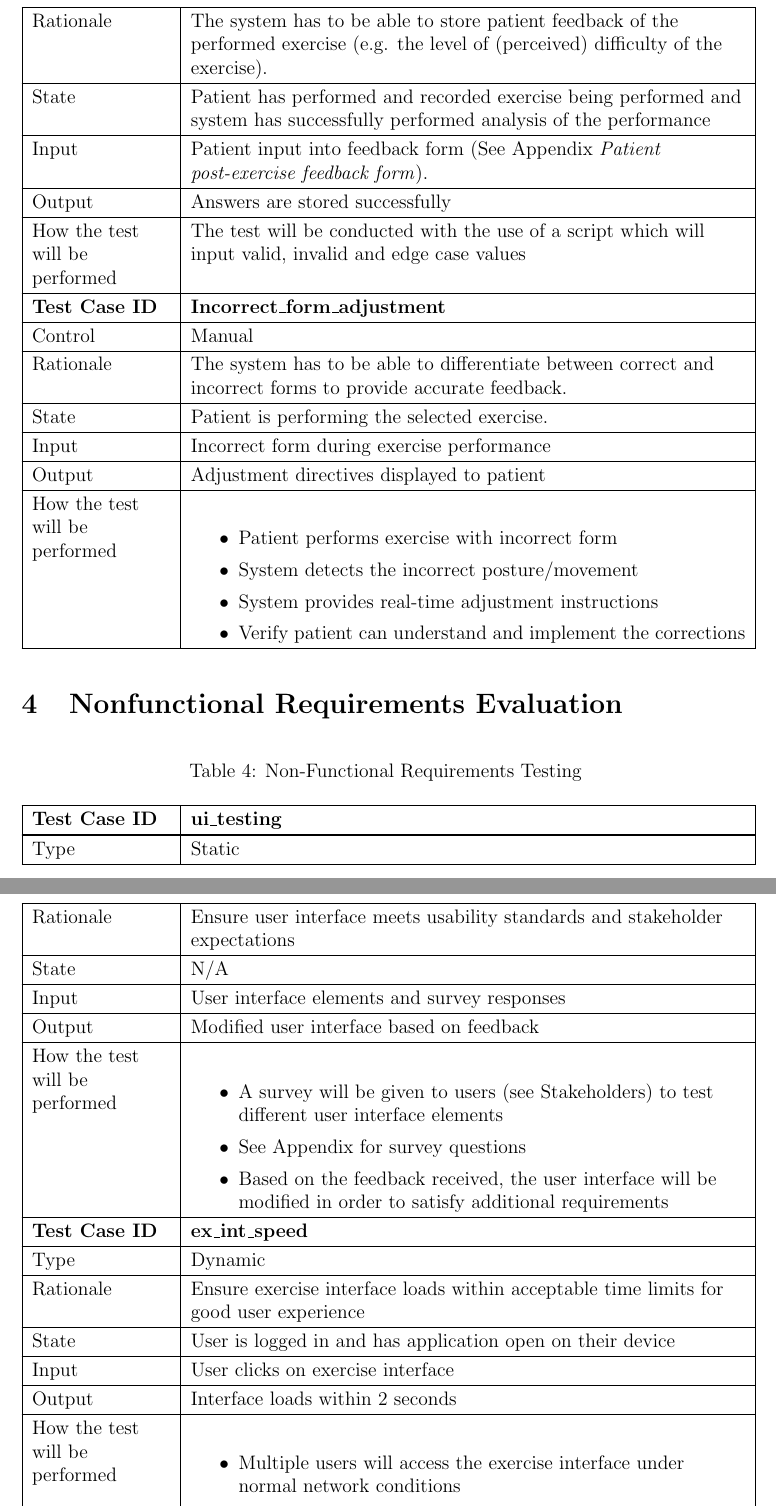
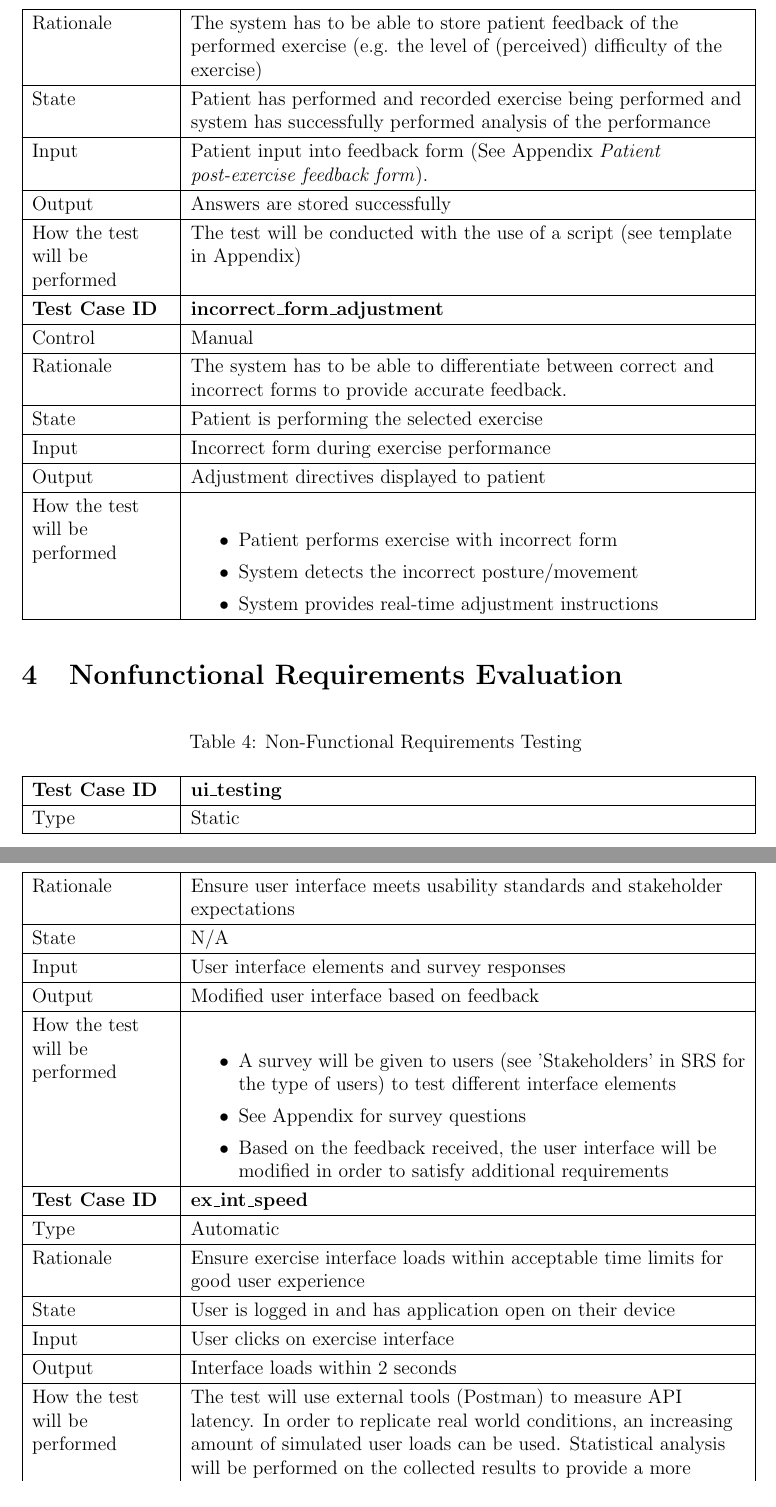
Before and after one commit to M9Huynh/technically-functional, a LaTeX document (docs/VnVReport/VnVReport.tex): two parts of pages 12 and 13 of 17, joined at a grey line, cut so that both start at the same text. Compiled offline with pdfLaTeX.

Commit message:
In process of cleaning up NFR system tests

```diff
--- a/docs/VnVReport/VnVReport.tex
+++ b/docs/VnVReport/VnVReport.tex
@@ -309,7 +310,7 @@ How the test will be performed & The test will be conducted with the use of a sc
 \hline
 Control & Automatic \\
 \hline
-Rationale & The system has to be able to store patient feedback of the performed exercise (e.g. the level of (perceived) difficulty of the exercise). \\
+Rationale & The system has to be able to store patient feedback of the performed exercise (e.g. the level of (perceived) difficulty of the exercise) \\
 \hline
 State & Patient has performed and recorded exercise being performed and system has successfully performed analysis of the performance \\
 \hline
@@ -317,17 +318,16 @@ Input & Patient input into feedback form (See Appendix \emph{Patient post-exerci
 \hline
 Output & Answers are stored successfully \\
 \hline
-How the test will be performed & The test will be conducted with the use of a script which will input valid, invalid and edge case values
- \\
+How the test will be performed & The test will be conducted with the use of a script (see template in Appendix) \\
 \hline
 
-\textbf{Test Case ID} & \textbf{Incorrect\_form\_adjustment} \\
+\textbf{Test Case ID} & \textbf{incorrect\_form\_adjustment} \\
 \hline
 Control & Manual \\
 \hline
 Rationale & The system has to be able to differentiate between correct and incorrect forms to provide accurate feedback. \\
 \hline
-State & Patient is performing the selected exercise. \\
+State & Patient is performing the selected exercise \\
 \hline
 Input & Incorrect form during exercise performance \\
 \hline
@@ -339,7 +339,6 @@ How the test will be performed &
     \item Patient performs exercise with incorrect form
     \item System detects the incorrect posture/movement
     \item System provides real-time adjustment instructions
-    \item Verify patient can understand and implement the corrections
 \end{itemize} \\
 \hline
 
@@ -352,9 +351,6 @@ How the test will be performed &
 \caption{Non-Functional Requirements Testing} \\
 \hline
 \textbf{Test Case ID} & \textbf{ui\_testing} \\
-\hline
-\endfirsthead
-
 
 
 \hline
@@ -371,7 +367,7 @@ Output & Modified user interface based on feedback \\
 How the test will be performed &
 \begin{itemize}
     \setlength\itemsep{0em}
-    \item A survey will be given to users (see Stakeholders) to test different user interface elements
+    \item A survey will be given to users (see 'Stakeholders' in SRS for the type of users) to test different interface elements
     \item See Appendix for survey questions
     \item Based on the feedback received, the user interface will be modified in order to satisfy additional requirements
 \end{itemize} \\
@@ -379,7 +375,7 @@ How the test will be performed &
 
 \textbf{Test Case ID} & \textbf{ex\_int\_speed} \\
 \hline
-Type & Dynamic \\
+Type & Automatic \\
 \hline
 Rationale & Ensure exercise interface loads within acceptable time limits for good user experience \\
 \hline
@@ -389,13 +385,9 @@ Input & User clicks on exercise interface \\
 \hline
 Output & Interface loads within 2 seconds \\
 \hline
-How the test will be performed &
-\begin{itemize}
-    \setlength\itemsep{0em}
-    \item Multiple users will access the exercise interface under normal network conditions
-    \item Load times will be measured and recorded
-    \item Statistical analysis will determine if 95\% of loads occur within 2 seconds
-\end{itemize} \\
+How the test will be performed & The test will use external tools (Postman) to measure API latency. In order to replicate real world conditions,
+an increasing amount of simulated user loads can be used. Statistical analysis will be performed on the collected results to provide a more accurate value.
+\\
 \hline
 
 \textbf{Test Case ID} & \textbf{fail\_recovery} \\
```
Also changed, not shown: docs/VnVReport/VnVReport.pdf, docs/VnVReport/VnVReport.tex (23 more changed lines).
